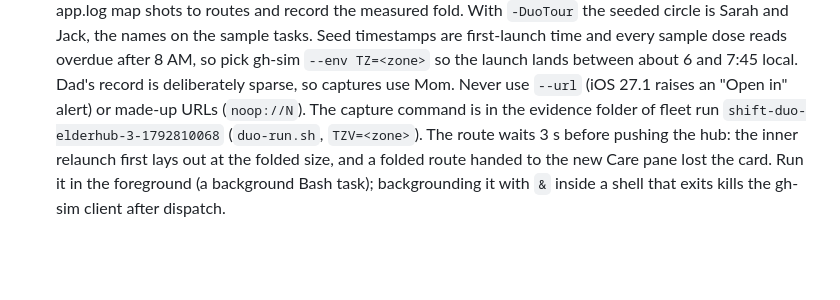
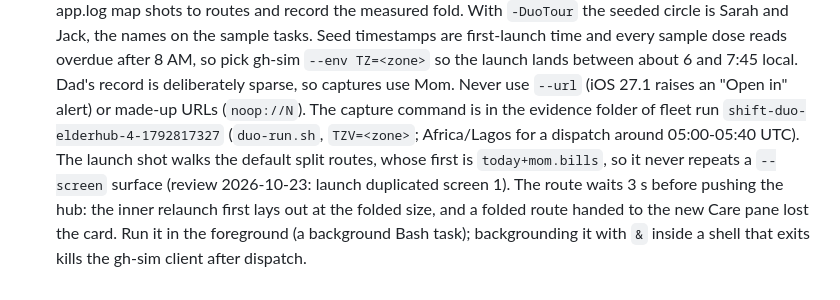
Before and after one commit to jackwallner/elderhub, a Markdown page: .claude/rules/iphone-duo.md, the part around the change. Rendered like a GitHub page; blank space fills up the shorter version.

Commit message:
docs: Duo capture command location and distinct launch route
Co-Authored-By: Claude Opus 5.5 <noreply@anthropic.com>

```diff
--- a/.claude/rules/iphone-duo.md
+++ b/.claude/rules/iphone-duo.md
@@ -88,7 +88,10 @@ paths:
   record is deliberately sparse, so captures use Mom. Never use `--url`
   (iOS 27.1 raises an "Open in" alert) or made-up URLs (`noop://N`).
   The capture command is in the evidence folder of fleet run
-  `shift-duo-elderhub-3-1792810068` (`duo-run.sh`, `TZV=<zone>`). The route
+  `shift-duo-elderhub-4-1792817327` (`duo-run.sh`, `TZV=<zone>`; Africa/Lagos
+  for a dispatch around 05:00-05:40 UTC). The launch shot walks the default
+  split routes, whose first is `today+mom.bills`, so it never repeats a
+  `--screen` surface (review 2026-10-23: launch duplicated screen 1). The route
   waits 3 s before pushing the hub: the inner relaunch first lays out at the
   folded size, and a folded route handed to the new Care pane lost the card. Run it in the
   foreground (a background Bash task); backgrounding it with `&` inside a
```
